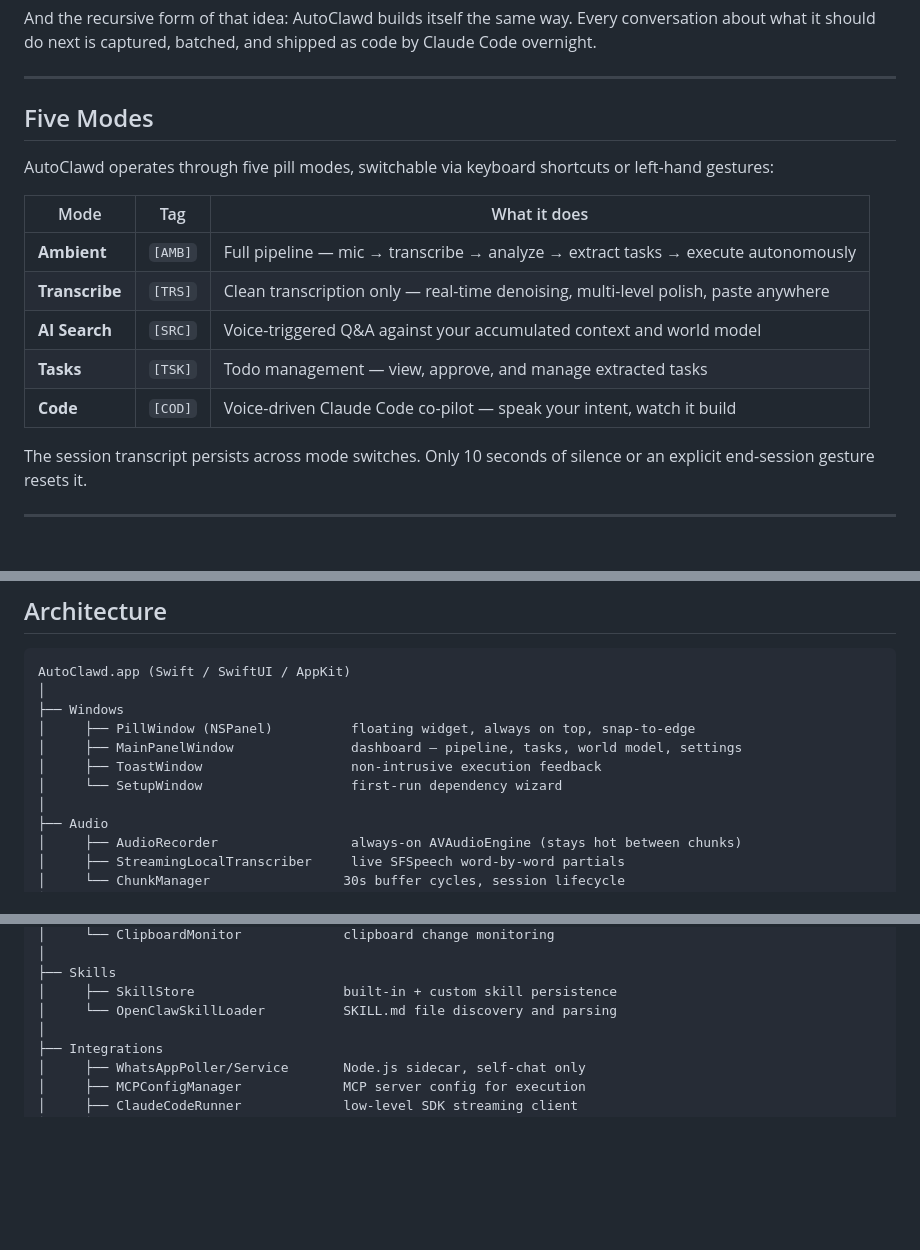
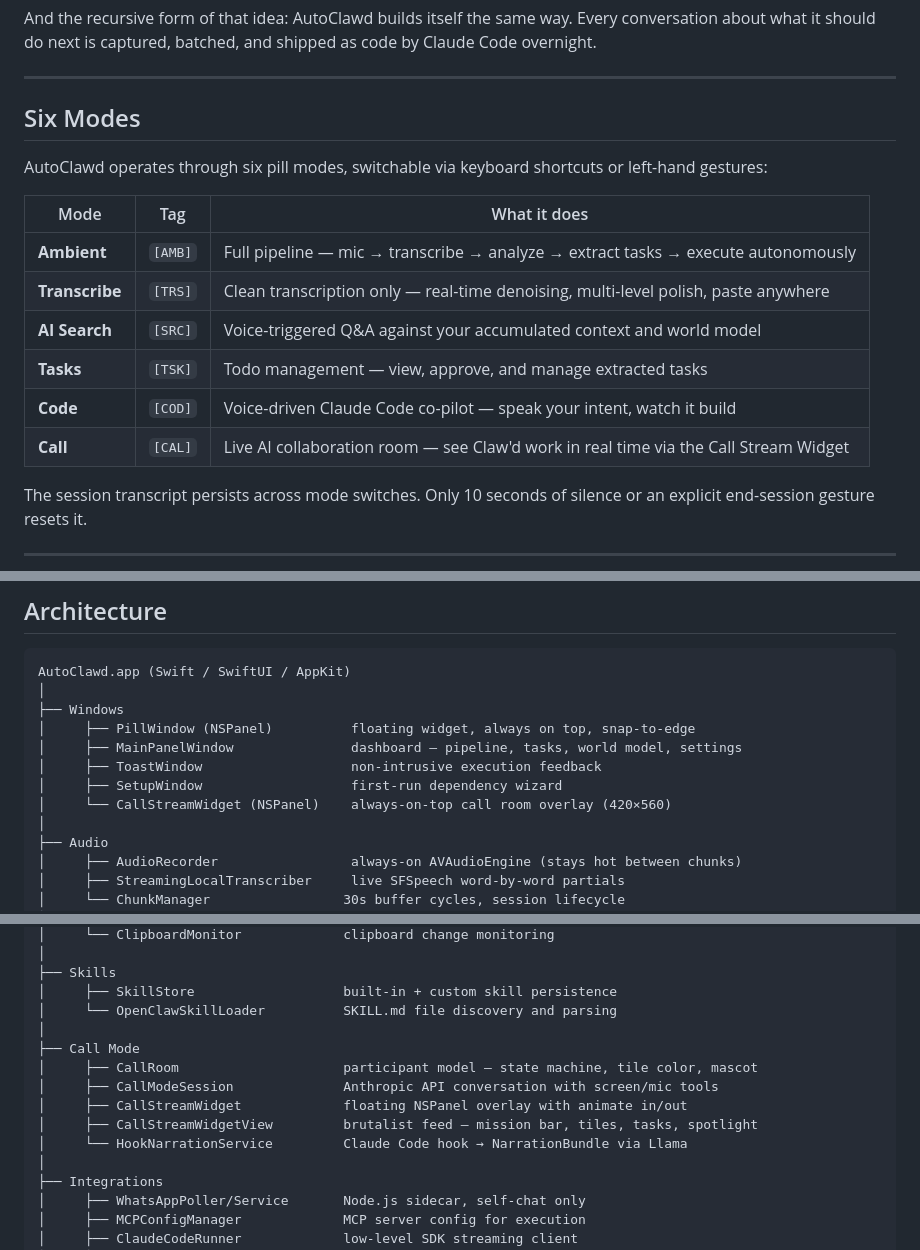
Before and after one commit to sameeeeeeep/autoclawd, a Markdown page: README.md, 3 parts joined by grey strips. GitHub-like rendering; blank space fills up the shorter version.

```diff
--- a/README.md
+++ b/README.md
@@ -38,9 +38,9 @@ And the recursive form of that idea: AutoClawd builds itself the same way. Every
 
 ---
 
-## Five Modes
+## Six Modes
 
-AutoClawd operates through five pill modes, switchable via keyboard shortcuts or left-hand gestures:
+AutoClawd operates through six pill modes, switchable via keyboard shortcuts or left-hand gestures:
 
 | Mode | Tag | What it does |
 |---|---|---|
@@ -49,6 +49,7 @@ AutoClawd operates through five pill modes, switchable via keyboard shortcuts or
 | **AI Search** | `[SRC]` | Voice-triggered Q&A against your accumulated context and world model |
 | **Tasks** | `[TSK]` | Todo management — view, approve, and manage extracted tasks |
 | **Code** | `[COD]` | Voice-driven Claude Code co-pilot — speak your intent, watch it build |
+| **Call** | `[CAL]` | Live AI collaboration room — see Claw'd work in real time via the Call Stream Widget |
 
 The session transcript persists across mode switches. Only 10 seconds of silence or an explicit end-session gesture resets it.
 
@@ -276,7 +321,8 @@ AutoClawd.app (Swift / SwiftUI / AppKit)
 │     ├── PillWindow (NSPanel)          floating widget, always on top, snap-to-edge
 │     ├── MainPanelWindow               dashboard — pipeline, tasks, world model, settings
 │     ├── ToastWindow                   non-intrusive execution feedback
-│     └── SetupWindow                   first-run dependency wizard
+│     ├── SetupWindow                   first-run dependency wizard
+│     └── CallStreamWidget (NSPanel)    always-on-top call room overlay (420×560)
 │
 ├── Audio
 │     ├── AudioRecorder                 always-on AVAudioEngine (stays hot between chunks)
@@ -313,6 +359,13 @@ AutoClawd.app (Swift / SwiftUI / AppKit)
 ├── Skills
 │     ├── SkillStore                   built-in + custom skill persistence
 │     └── OpenClawSkillLoader          SKILL.md file discovery and parsing
+│
+├── Call Mode
+│     ├── CallRoom                     participant model — state machine, tile color, mascot
+│     ├── CallModeSession              Anthropic API conversation with screen/mic tools
+│     ├── CallStreamWidget             floating NSPanel overlay with animate in/out
+│     ├── CallStreamWidgetView         brutalist feed — mission bar, tiles, tasks, spotlight
+│     └── HookNarrationService         Claude Code hook → NarrationBundle via Llama
 │
 ├── Integrations
 │     ├── WhatsAppPoller/Service       Node.js sidecar, self-chat only
```
Also changed, not shown: other parts of README.md (+46 -1 lines).
